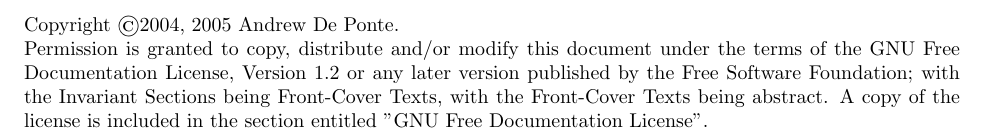
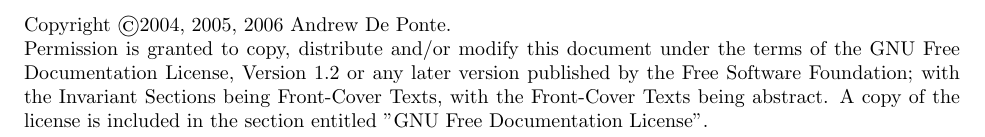
Before and after one commit to drewdeponte/lib_zdtm_docs, a LaTeX paper (zsync_suse9_conf/zsync_suse9.2_conf.tex): part of page 3 of 14, cut so that both start at the same text. Compiled offline with pdfLaTeX.

Commit message:
Updated the document and added a Makefile to ease the build process.

```diff
--- a/zsync_suse9_conf/zsync_suse9.2_conf.tex
+++ b/zsync_suse9_conf/zsync_suse9.2_conf.tex
@@ -53,7 +53,7 @@
 % Here I place the copyright notice and license information in which we
 % state that this document falls under the GNU FDL or GNU Free Documentation
 % License.
-\noindent Copyright \copyright 2004, 2005 Andrew De Ponte.\\
+\noindent Copyright \copyright 2004, 2005, 2006 Andrew De Ponte.\\
 Permission is granted to copy, distribute and/or modify this document under
 the terms of the GNU Free Documentation License, Version 1.2 or any later
 version published by the Free Software Foundation; with the Invariant
```
Also changed, not shown: zsync_suse9_conf/Makefile (added).
